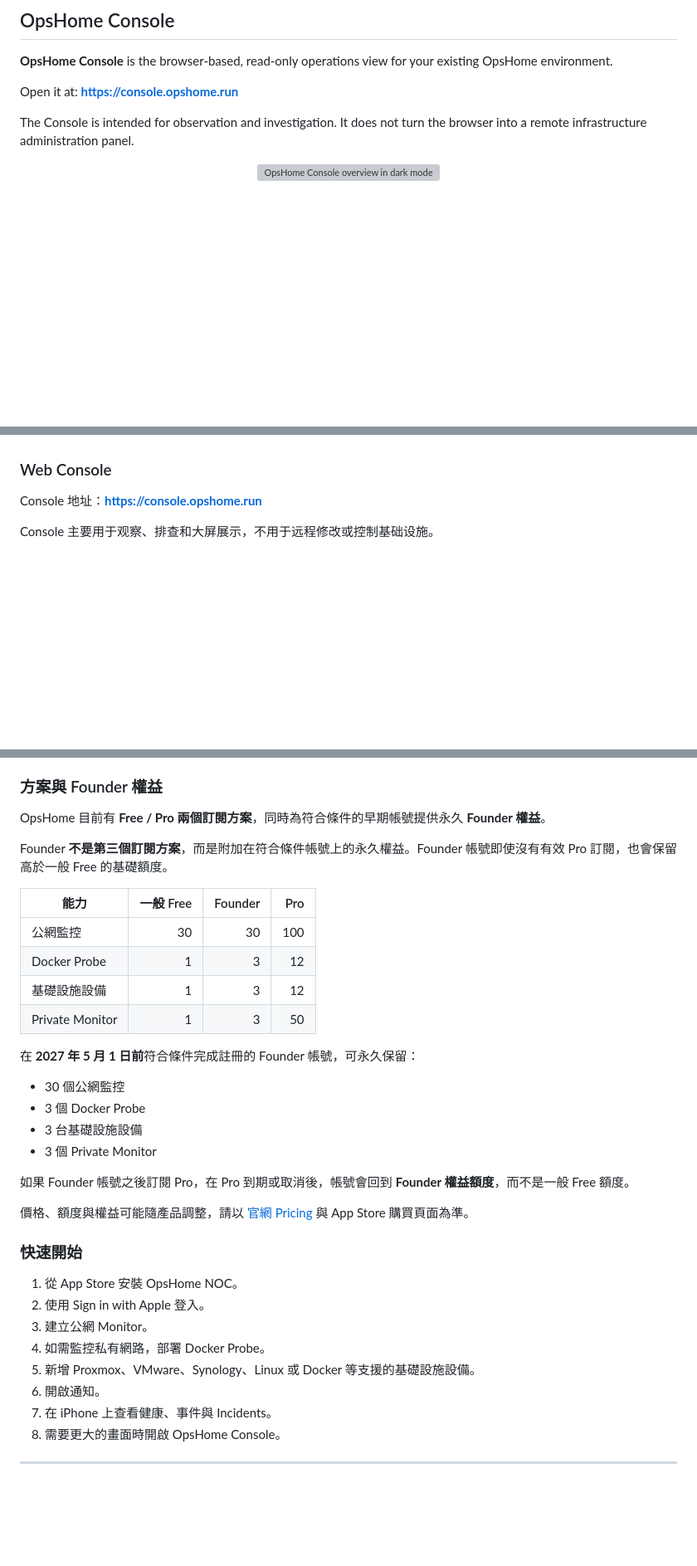
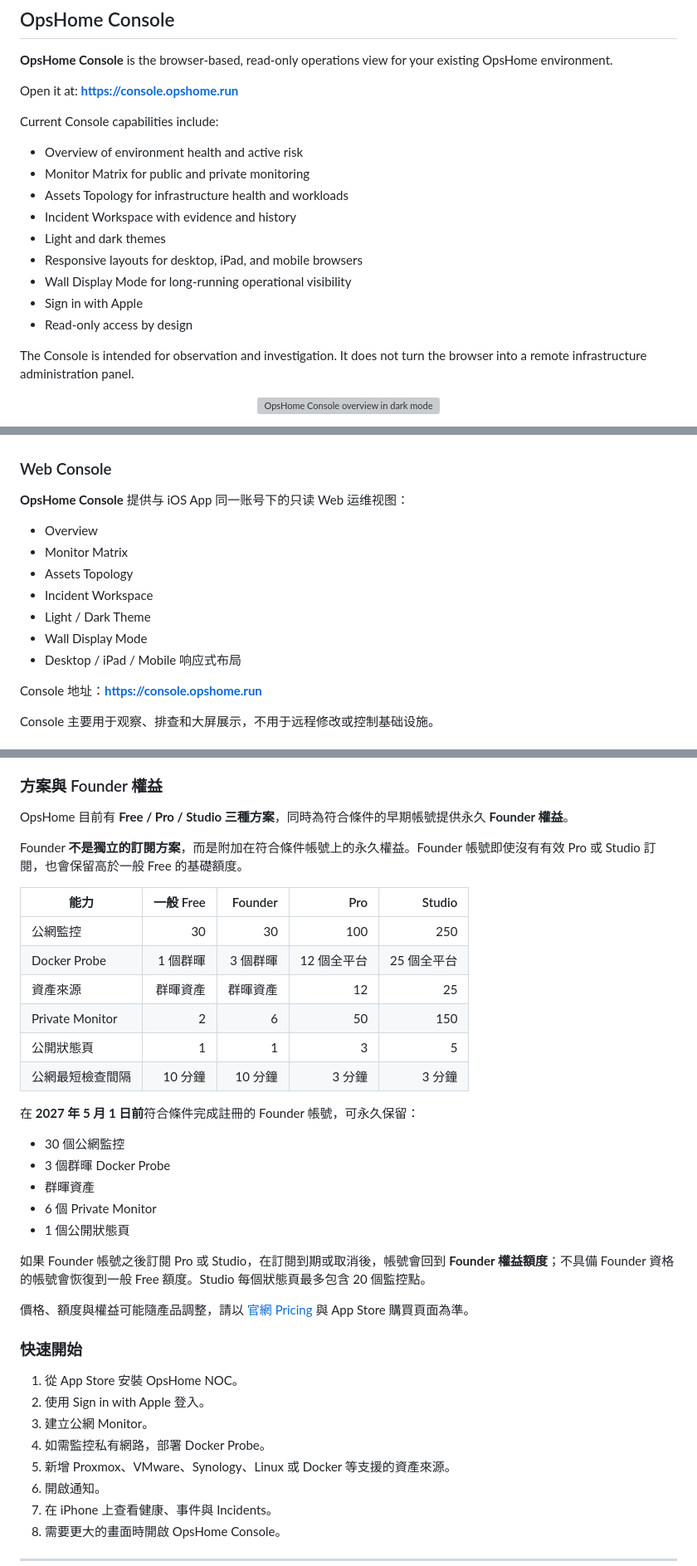
Before and after one commit to cisco-262/opshome, a Markdown page: README.md, 3 parts joined by grey strips. Shown at 83% size. GitHub-like rendering; blank space fills up the shorter version; grey boxes are pictures that could not be loaded.

```diff
--- a/README.md
+++ b/README.md
@@ -122,6 +122,17 @@ Supported views can include:
 
 Open it at: **https://console.opshome.run**
 
+Current Console capabilities include:
+
+- Overview of environment health and active risk
+- Monitor Matrix for public and private monitoring
+- Assets Topology for infrastructure health and workloads
+- Incident Workspace with evidence and history
+- Light and dark themes
+- Responsive layouts for desktop, iPad, and mobile browsers
+- Wall Display Mode for long-running operational visibility
+- Sign in with Apple
+- Read-only access by design
 
 The Console is intended for observation and investigation. It does not turn the browser into a remote infrastructure administration panel.
 
@@ -300,6 +319,16 @@ The product interface and documentation may have different language coverage dep
 
 ### Web Console
 
+**OpsHome Console** 提供与 iOS App 同一账号下的只读 Web 运维视图：
+
+- Overview
+- Monitor Matrix
+- Assets Topology
+- Incident Workspace
+- Light / Dark Theme
+- Wall Display Mode
+- Desktop / iPad / Mobile 响应式布局
+
 Console 地址：**https://console.opshome.run**
 
 Console 主要用于观察、排查和大屏展示，不用于远程修改或控制基础设施。
@@ -410,25 +451,28 @@ Docker Probe 部署在你授權的私有網路內，並主動透過 HTTPS 連線
 
 ### 方案與 Founder 權益
 
-OpsHome 目前有 **Free / Pro 兩個訂閱方案**，同時為符合條件的早期帳號提供永久 **Founder 權益**。
+OpsHome 目前有 **Free / Pro / Studio 三種方案**，同時為符合條件的早期帳號提供永久 **Founder 權益**。
 
-Founder **不是第三個訂閱方案**，而是附加在符合條件帳號上的永久權益。Founder 帳號即使沒有有效 Pro 訂閱，也會保留高於一般 Free 的基礎額度。
+Founder **不是獨立的訂閱方案**，而是附加在符合條件帳號上的永久權益。Founder 帳號即使沒有有效 Pro 或 Studio 訂閱，也會保留高於一般 Free 的基礎額度。
 
-| 能力 | 一般 Free | Founder | Pro |
-| --- | ---: | ---: | ---: |
-| 公網監控 | 30 | 30 | 100 |
-| Docker Probe | 1 | 3 | 12 |
-| 基礎設施設備 | 1 | 3 | 12 |
-| Private Monitor | 1 | 3 | 50 |
+| 能力 | 一般 Free | Founder | Pro | Studio |
+| --- | ---: | ---: | ---: | ---: |
+| 公網監控 | 30 | 30 | 100 | 250 |
+| Docker Probe | 1 個群暉 | 3 個群暉 | 12 個全平台 | 25 個全平台 |
+| 資產來源 | 群暉資產 | 群暉資產 | 12 | 25 |
+| Private Monitor | 2 | 6 | 50 | 150 |
+| 公開狀態頁 | 1 | 1 | 3 | 5 |
+| 公網最短檢查間隔 | 10 分鐘 | 10 分鐘 | 3 分鐘 | 3 分鐘 |
 
 在 **2027 年 5 月 1 日前**符合條件完成註冊的 Founder 帳號，可永久保留：
 
 - 30 個公網監控
-- 3 個 Docker Probe
-- 3 台基礎設施設備
-- 3 個 Private Monitor
+- 3 個群暉 Docker Probe
+- 群暉資產
+- 6 個 Private Monitor
+- 1 個公開狀態頁
 
-如果 Founder 帳號之後訂閱 Pro，在 Pro 到期或取消後，帳號會回到 **Founder 權益額度**，而不是一般 Free 額度。
+如果 Founder 帳號之後訂閱 Pro 或 Studio，在訂閱到期或取消後，帳號會回到 **Founder 權益額度**；不具備 Founder 資格的帳號會恢復到一般 Free 額度。Studio 每個狀態頁最多包含 20 個監控點。
 
 價格、額度與權益可能隨產品調整，請以 [官網 Pricing](https://app.opshome.run/#pricing) 與 App Store 購買頁面為準。
 
@@ -438,7 +482,7 @@ Founder **不是第三個訂閱方案**，而是附加在符合條件帳號上
 2. 使用 Sign in with Apple 登入。
 3. 建立公網 Monitor。
 4. 如需監控私有網路，部署 Docker Probe。
-5. 新增 Proxmox、VMware、Synology、Linux 或 Docker 等支援的基礎設施設備。
+5. 新增 Proxmox、VMware、Synology、Linux 或 Docker 等支援的資產來源。
 6. 開啟通知。
 7. 在 iPhone 上查看健康、事件與 Incidents。
 8. 需要更大的畫面時開啟 OpsHome Console。
```
Also changed, not shown: other parts of README.md (+79 -53 lines).
